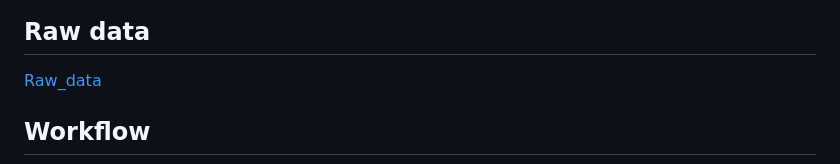
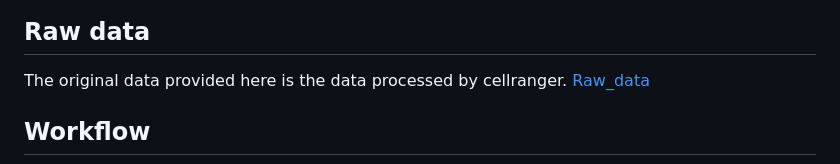
Before and after one commit to B196466-2021/Bioinformatic-analyses-of-single-cell-transcriptomic-data-describing-immune-cells-in-cattle, a Markdown page: README.md, the part around the change printed below. Drawn GitHub-style.

```diff
--- a/README.md
+++ b/README.md
@@ -34,7 +33,7 @@ In this experiment, a bovine model's immunological response induced by macrophag
 ![pre](pic/pre.png)
 
 ## Raw data
-
+The original data provided here is the data processed by cellranger.
 [Raw_data](data/)
 
 ## Workflow
```
Also changed, not shown: other parts of README.md (+3 -1 lines).
